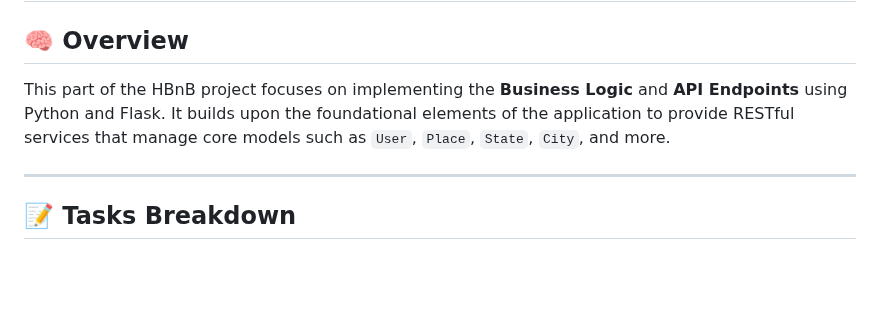
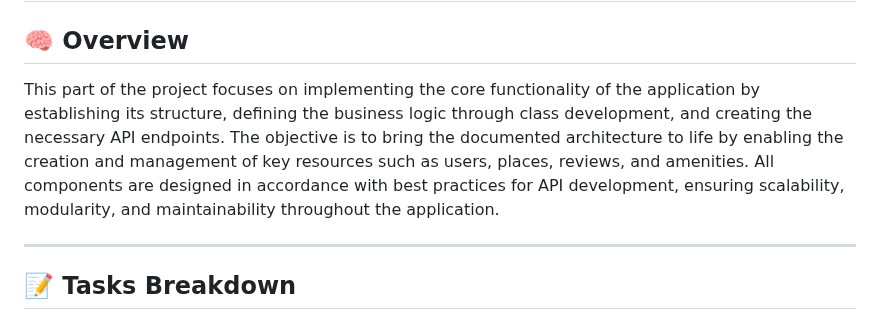
Before and after one commit to Leen2025/holbertonschool-hbnb, a Markdown page: README.md, the part around the change. Drawn GitHub-style; blank space fills up the shorter version.

```diff
--- a/README.md
+++ b/README.md
@@ -252,7 +252,7 @@ If you'd like to explore all the diagrams and illustrations used in this project
 
 ## 🧠 Overview
 
-This part of the HBnB project focuses on implementing the **Business Logic** and **API Endpoints** using Python and Flask. It builds upon the foundational elements of the application to provide RESTful services that manage core models such as `User`, `Place`, `State`, `City`, and more.
+This part of the project focuses on implementing the core functionality of the application by establishing its structure, defining the business logic through class development, and creating the necessary API endpoints. The objective is to bring the documented architecture to life by enabling the creation and management of key resources such as users, places, reviews, and amenities. All components are designed in accordance with best practices for API development, ensuring scalability, modularity, and maintainability throughout the application.
 
 ---
 
```
